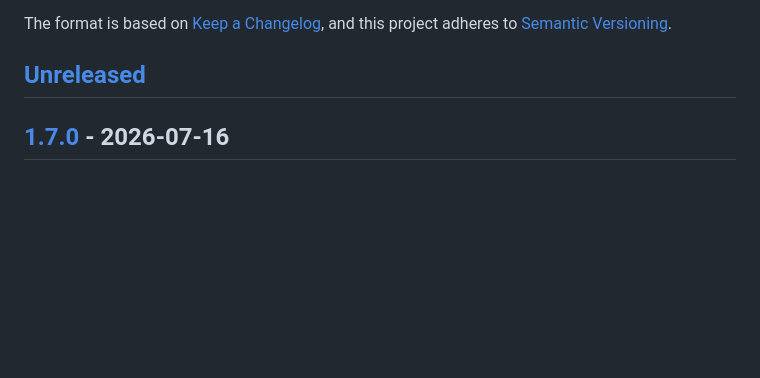
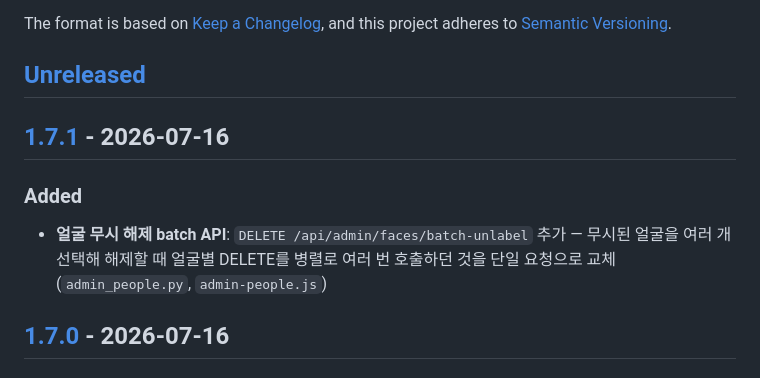
Before and after one commit to euikuk-jeong/lumisshow, a Markdown page: CHANGELOG.md, the part around one of its changes. GitHub-like rendering; blank space fills up the shorter version.

Commit message:
chore: v1.7.1 릴리즈 준비

```diff
--- a/CHANGELOG.md
+++ b/CHANGELOG.md
@@ -6,6 +6,13 @@ The format is based on [Keep a Changelog](https://keepachangelog.com/en/1.1.0/),
 and this project adheres to [Semantic Versioning](https://semver.org/spec/v2.0.0.html).
 
 ## [Unreleased]
+
+## [1.7.1] - 2026-07-16
+
+### Added
+- **얼굴 무시 해제 batch API**: `DELETE /api/admin/faces/batch-unlabel` 추가 —
+  무시된 얼굴을 여러 개 선택해 해제할 때 얼굴별 DELETE를 병렬로 여러 번 호출하던
+  것을 단일 요청으로 교체 (`admin_people.py`, `admin-people.js`)
 
 ## [1.7.0] - 2026-07-16
 
```
Also changed, not shown: other parts of CHANGELOG.md (+2 -1 lines).
